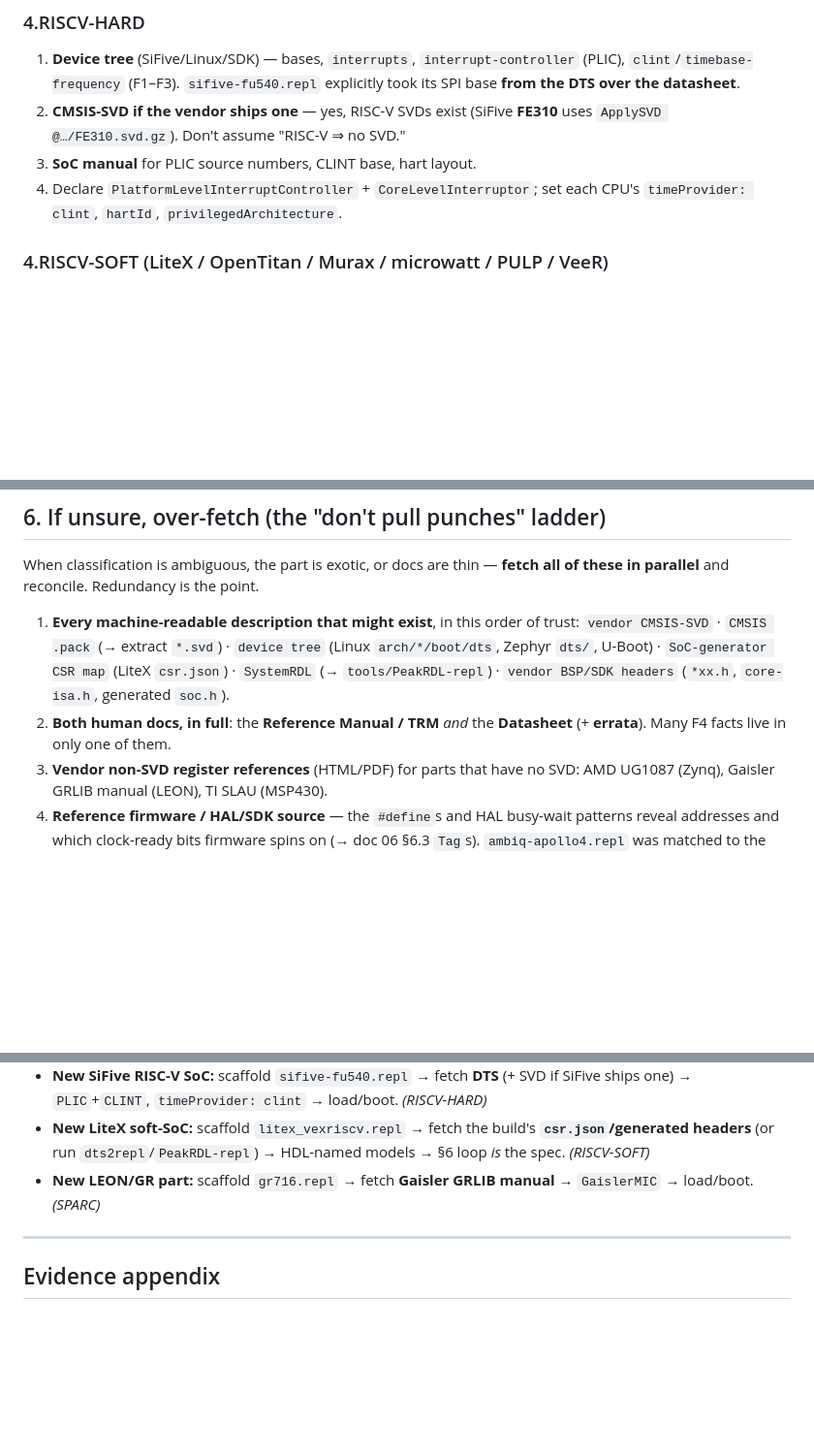
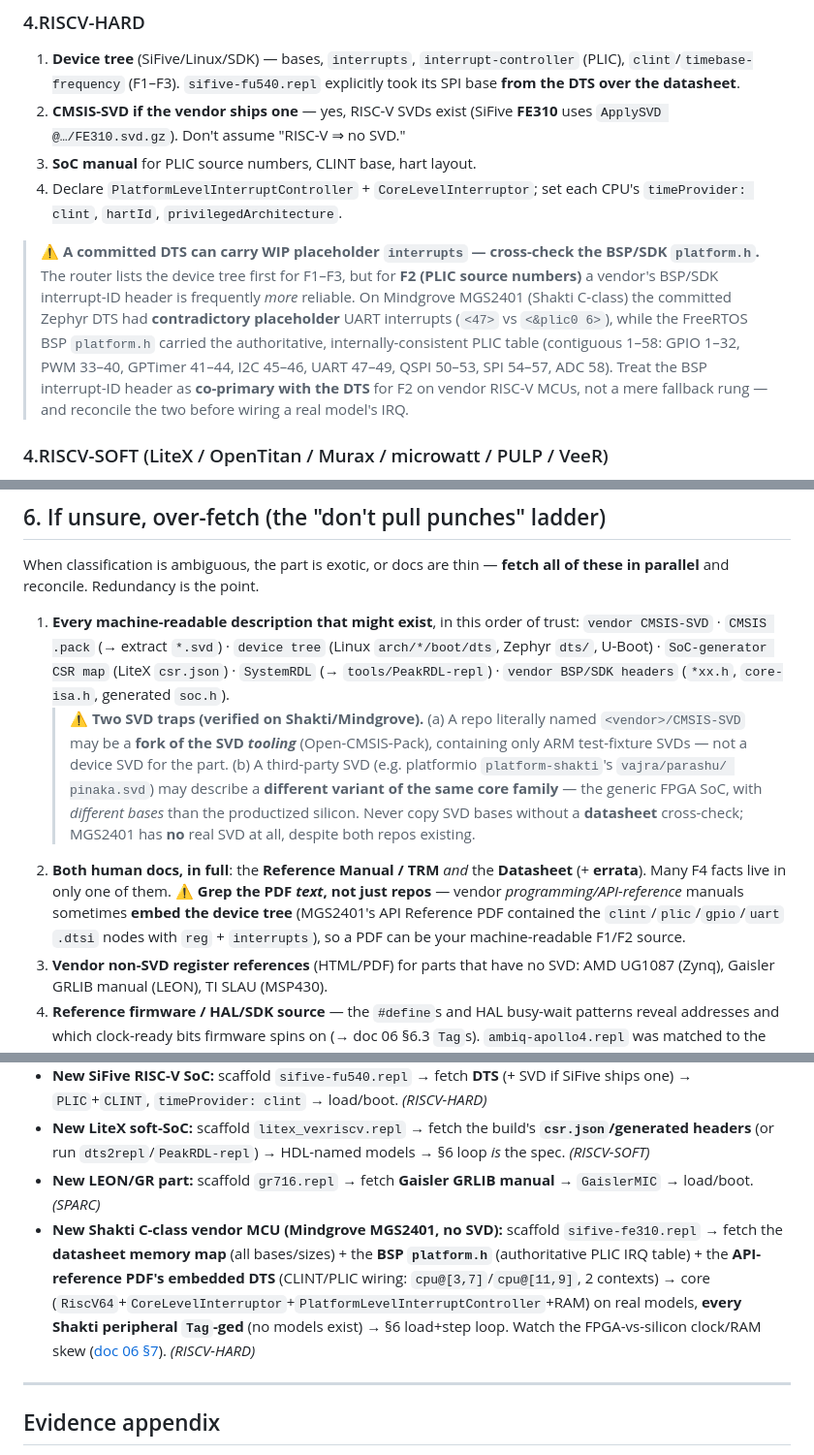
Before and after one commit to pranjalsingh-lab/multi-node-wireless, a Markdown page: docs/07-source-router.md, 3 parts joined by grey strips. Shown at 97% size. Rendered like a GitHub page; blank space fills up the shorter version.

```diff
--- a/docs/07-source-router.md
+++ b/docs/07-source-router.md
@@ -119,6 +119,14 @@ are fallbacks. F4 (RM/DS) and F5 (catalog) come after, from §5 — they apply t
 2. **CMSIS-SVD if the vendor ships one** — yes, RISC-V SVDs exist (SiFive **FE310** uses `ApplySVD @…/FE310.svd.gz`). Don't assume "RISC-V ⇒ no SVD."
 3. **SoC manual** for PLIC source numbers, CLINT base, hart layout.
 4. Declare `PlatformLevelInterruptController` + `CoreLevelInterruptor`; set each CPU's `timeProvider: clint`, `hartId`, `privilegedArchitecture`.
+> ⚠️ **A committed DTS can carry WIP placeholder `interrupts` — cross-check the BSP/SDK `platform.h`.**
+> The router lists the device tree first for F1–F3, but for **F2 (PLIC source numbers)** a vendor's
+> BSP/SDK interrupt-ID header is frequently *more* reliable. On Mindgrove MGS2401 (Shakti C-class) the
+> committed Zephyr DTS had **contradictory placeholder** UART interrupts (`<47>` vs `<&plic0 6>`), while
+> the FreeRTOS BSP `platform.h` carried the authoritative, internally-consistent PLIC table (contiguous
+> 1–58: GPIO 1–32, PWM 33–40, GPTimer 41–44, I2C 45–46, UART 47–49, QSPI 50–53, SPI 54–57, ADC 58).
+> Treat the BSP interrupt-ID header as **co-primary with the DTS** for F2 on vendor RISC-V MCUs, not a
+> mere fallback rung — and reconcile the two before wiring a real model's IRQ.
 
 ### 4.RISCV-SOFT (LiteX / OpenTitan / Murax / microwatt / PULP / VeeR)
 1. **The SoC generator's own output** — there is *no datasheet* because the address map is whatever the build assigned:
@@ -266,7 +274,13 @@ and reconcile. Redundancy is the point.
 
 1. **Every machine-readable description that might exist**, in this order of trust:
    `vendor CMSIS-SVD` · `CMSIS .pack` (→ extract `*.svd`) · `device tree` (Linux `arch/*/boot/dts`, Zephyr `dts/`, U-Boot) · `SoC-generator CSR map` (LiteX `csr.json`) · `SystemRDL` (→ `tools/PeakRDL-repl`) · `vendor BSP/SDK headers` (`*xx.h`, `core-isa.h`, generated `soc.h`).
-2. **Both human docs, in full**: the **Reference Manual / TRM** *and* the **Datasheet** (+ **errata**). Many F4 facts live in only one of them.
+   > ⚠️ **Two SVD traps (verified on Shakti/Mindgrove).** (a) A repo literally named `<vendor>/CMSIS-SVD`
+   > may be a **fork of the SVD *tooling*** (Open-CMSIS-Pack), containing only ARM test-fixture SVDs — not
+   > a device SVD for the part. (b) A third-party SVD (e.g. platformio `platform-shakti`'s `vajra/parashu/
+   > pinaka.svd`) may describe a **different variant of the same core family** — the generic FPGA SoC, with
+   > *different bases* than the productized silicon. Never copy SVD bases without a **datasheet** cross-check;
+   > MGS2401 has **no** real SVD at all, despite both repos existing.
+2. **Both human docs, in full**: the **Reference Manual / TRM** *and* the **Datasheet** (+ **errata**). Many F4 facts live in only one of them. ⚠️ **Grep the PDF *text*, not just repos** — vendor *programming/API-reference* manuals sometimes **embed the device tree** (MGS2401's API Reference PDF contained the `clint`/`plic`/`gpio`/`uart` `.dtsi` nodes with `reg` + `interrupts`), so a PDF can be your machine-readable F1/F2 source.
 3. **Vendor non-SVD register references** (HTML/PDF) for parts that have no SVD: AMD UG1087 (Zynq), Gaisler GRLIB manual (LEON), TI SLAU (MSP430).
 4. **Reference firmware / HAL/SDK source** — the `#define`s and HAL busy-wait patterns reveal addresses and which clock-ready bits firmware spins on (→ doc 06 §6.3 `Tag`s). `ambiq-apollo4.repl` was matched to the SDK's `am_hal_*` source.
 5. **The in-tree converters** (§7) — run them speculatively even if you'll hand-edit the output.
@@ -301,6 +315,7 @@ Renode ships two generators under `renode/tools/` — prefer them for a first dr
 - **New SiFive RISC-V SoC:** scaffold `sifive-fu540.repl` → fetch **DTS** (+ SVD if SiFive ships one) → `PLIC`+`CLINT`, `timeProvider: clint` → load/boot. *(RISCV-HARD)*
 - **New LiteX soft-SoC:** scaffold `litex_vexriscv.repl` → fetch the build's **`csr.json`/generated headers** (or run `dts2repl`/`PeakRDL-repl`) → HDL-named models → §6 loop *is* the spec. *(RISCV-SOFT)*
 - **New LEON/GR part:** scaffold `gr716.repl` → fetch **Gaisler GRLIB manual** → `GaislerMIC` → load/boot. *(SPARC)*
+- **New Shakti C-class vendor MCU (Mindgrove MGS2401, no SVD):** scaffold `sifive-fe310.repl` → fetch the **datasheet memory map** (all bases/sizes) + the **BSP `platform.h`** (authoritative PLIC IRQ table) + the **API-reference PDF's embedded DTS** (CLINT/PLIC wiring: `cpu@[3,7]`/`cpu@[11,9]`, 2 contexts) → core (`RiscV64`+`CoreLevelInterruptor`+`PlatformLevelInterruptController`+RAM) on real models, **every Shakti peripheral `Tag`-ged** (no models exist) → §6 load+step loop. Watch the FPGA-vs-silicon clock/RAM skew ([doc 06 §7](06-generating-a-new-board.md#7-pitfalls--pre-flight-checklist)). *(RISCV-HARD)*
 
 ---
 
```
Also changed, not shown: docs/06-generating-a-new-board.md (+15 -0 lines), docs/12-renode-fork-build-handoff.md (+5 -0 lines).
